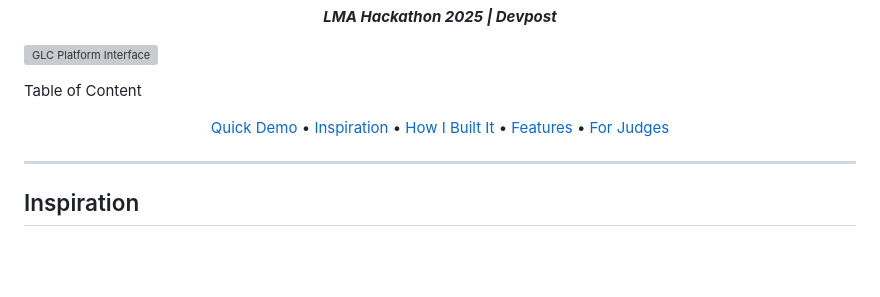
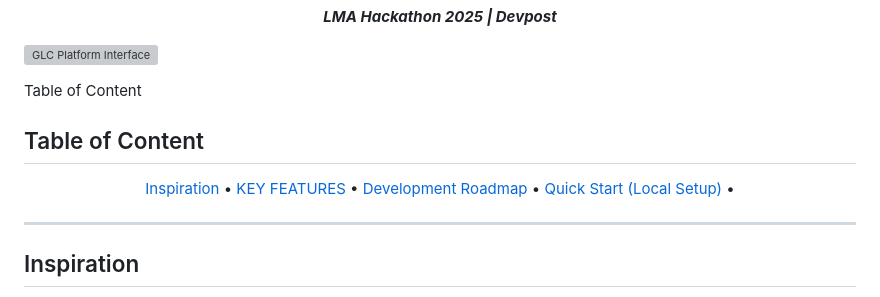
Before and after one commit to Adya-Prasad/GLC-Platform, a Markdown page: README.md, the part around the change. Rendered like a GitHub page; blank space fills up the shorter version; grey boxes are pictures that could not be loaded.

Commit message:
Completed the README

```diff
--- a/README.md
+++ b/README.md
@@ -10,12 +10,12 @@
 
 
 Table of Content
+## Table of Content
 <p align="center">
-  <a href="#-quick-demo">Quick Demo</a> •
-  <a href="#-inspiration">Inspiration</a> •
-  <a href="#-how-I-built-it">How I Built It</a> •
-  <a href="#-key-features">Features</a> •
-  <a href="#-for-judges">For Judges</a>
+  <a href="#inspiration">Inspiration</a> •
+  <a href="#key-features">KEY FEATURES</a> •
+  <a href="#development-roadmap">Development Roadmap</a> •
+  <a href="#quick-start-local-setup">Quick Start (Local Setup)</a> •
 </p>
 
 ---
```
